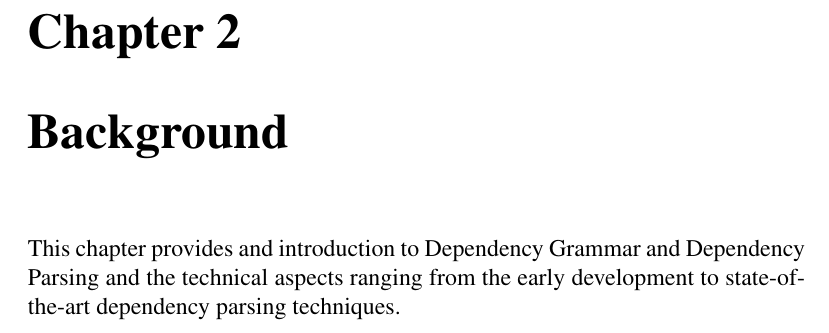
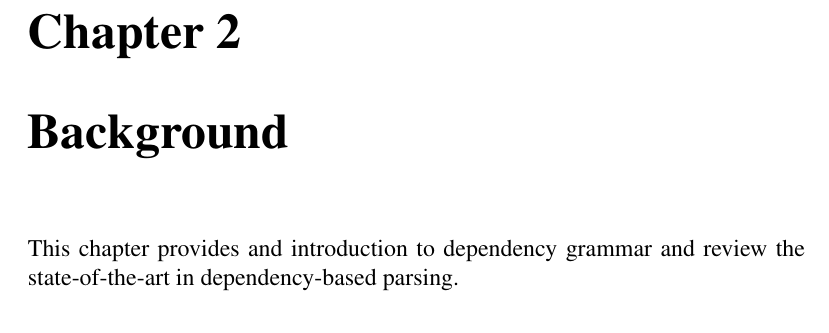
Before and after one commit to arashsa/master-final, a LaTeX thesis (main.tex, which reads 2_background.tex): part of page 18 of 30, cut so that both start at the same text. Compiled offline with pdfLaTeX.

Commit message:
Started working on background chapter

```diff
--- a/2_background.tex
+++ b/2_background.tex
@@ -1,6 +1,5 @@
 \chapter{Background}
 \label{chap:background}
 
-This chapter provides and introduction to Dependency Grammar and Dependency
-Parsing and the technical aspects ranging from the early development to state-of-the-art
-dependency parsing techniques.
+This chapter provides and introduction to dependency grammar and review the state-of-the-art in
+dependency-based parsing.
```
